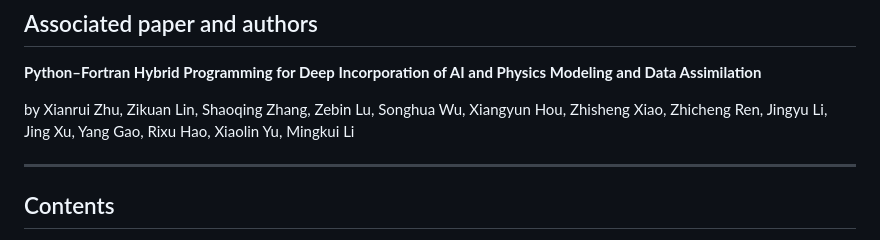
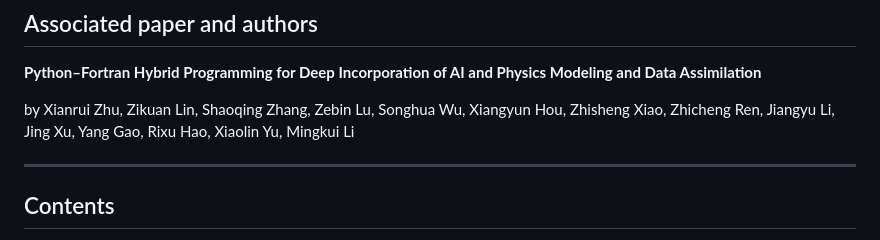
Before and after one commit to xianrui5891/Hf2p_CM2.1_SCDA_and_WRF_LDA, a Markdown page: README.md, the part around the change. Drawn GitHub-style.

Commit message:
update author

```diff
--- a/README.md
+++ b/README.md
@@ -10,7 +10,7 @@ To reproduce the experiments you will need to prepare the observation data, trai
 
 **Python–Fortran Hybrid Programming for Deep Incorporation of AI and Physics Modeling and Data Assimilation**
 
-by Xianrui Zhu, Zikuan Lin, Shaoqing Zhang, Zebin Lu, Songhua Wu, Xiangyun Hou, Zhisheng Xiao, Zhicheng Ren, Jingyu Li, Jing Xu, Yang Gao, Rixu Hao, Xiaolin Yu, Mingkui Li
+by Xianrui Zhu, Zikuan Lin, Shaoqing Zhang, Zebin Lu, Songhua Wu, Xiangyun Hou, Zhisheng Xiao, Zhicheng Ren, Jiangyu Li, Jing Xu, Yang Gao, Rixu Hao, Xiaolin Yu, Mingkui Li
 
 ---
 
```
